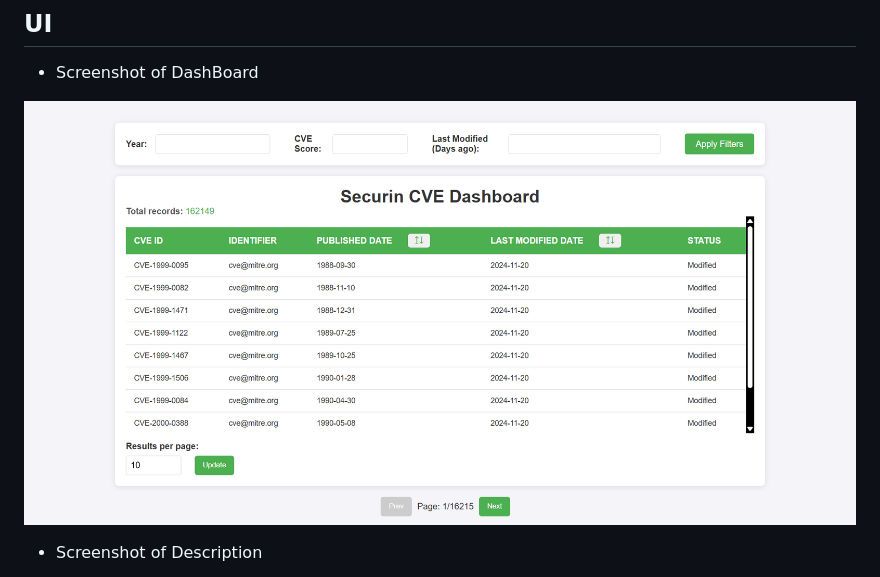
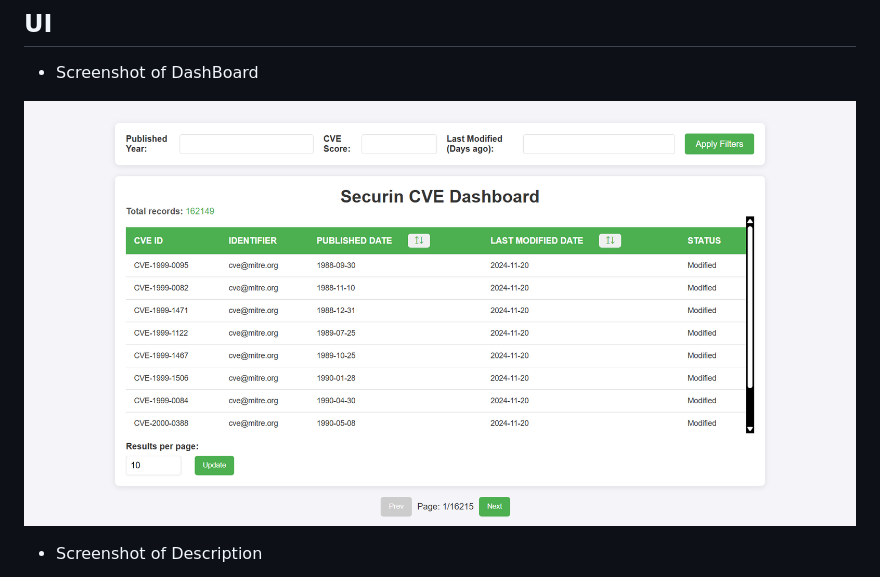
Before and after one commit to YadamVinay369/CVE_Client, a Markdown page: README.md, the part around the change. GitHub-like rendering; pictures changed too: assets/CVEDashboard.png (deleted), assets/Dashboard.png (added).

```diff
--- a/README.md
+++ b/README.md
@@ -40,7 +40,7 @@ const API_URL = "https://securinserver.onrender.com/api/cve";
 
 - Screenshot of DashBoard
 
-![Screenshot of Dashboard](./assets/CVEDashboard.png)
+![Screenshot of Dashboard](./assets/Dashboard.png)
 
 - Screenshot of Description
 
```
Also changed, not shown: 1 other file.
